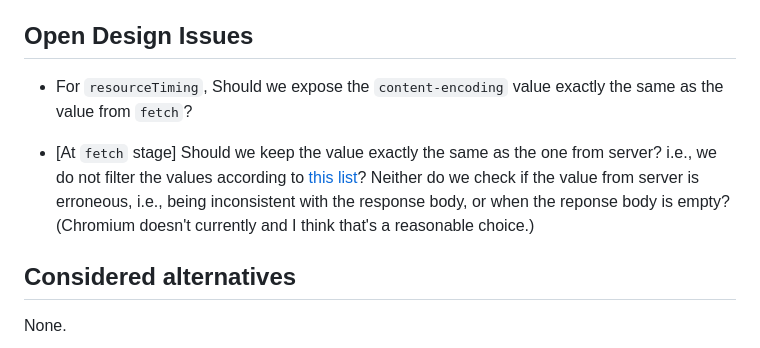
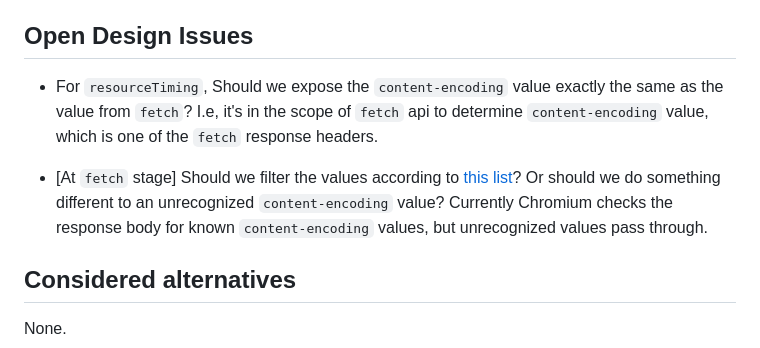
Before and after one commit to w3c/resource-timing, a Markdown page: Explainers/Content_Encoding.md, the part around the change. Rendered like a GitHub page.

Commit message:
Text improvement, and states the chromium checks known `content-encoding`  values

```diff
--- a/Explainers/Content_Encoding.md
+++ b/Explainers/Content_Encoding.md
@@ -44,12 +44,12 @@ https://github.com/whatwg/fetch/pull/1742
 
 ## Open Design Issues
 
-- For `resourceTiming`, Should we expose the `content-encoding` value exactly the same as the value from `fetch`?
+- For `resourceTiming`, Should we expose the `content-encoding` value exactly the same as the value from `fetch`? I.e, it's in the scope of `fetch` api to determine
+`content-encoding` value, which is one of the `fetch` response headers.
 
-- [At `fetch` stage] Should we keep the value exactly the same as the one from server? i.e., we
-do not filter the values according to [this list](https://www.iana.org/assignments/http-parameters/http-parameters.xhtml#content-coding)?
-Neither do we check if the value from server is erroneous, i.e., being inconsistent with the response body, or when the reponse body is empty?
-(Chromium doesn't currently and I think that's a reasonable choice.)
+- [At `fetch` stage] Should we filter the values according to [this list](https://www.iana.org/assignments/http-parameters/http-parameters.xhtml#content-coding)?
+Or should we do something different to an unrecognized `content-encoding` value?
+Currently Chromium checks the response body for known `content-encoding` values, but unrecognized values pass through.
 
 ## Considered alternatives
 None.
```
